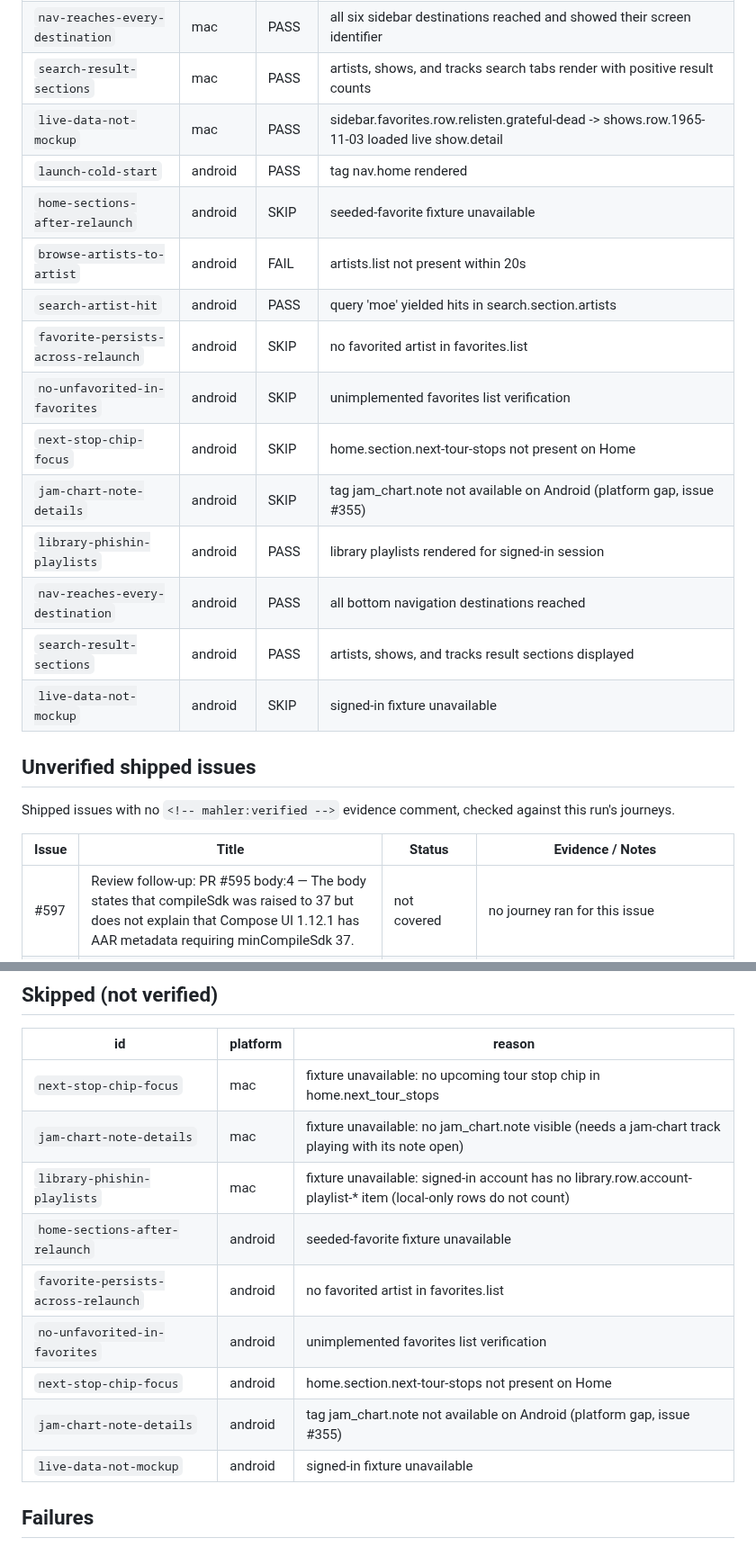
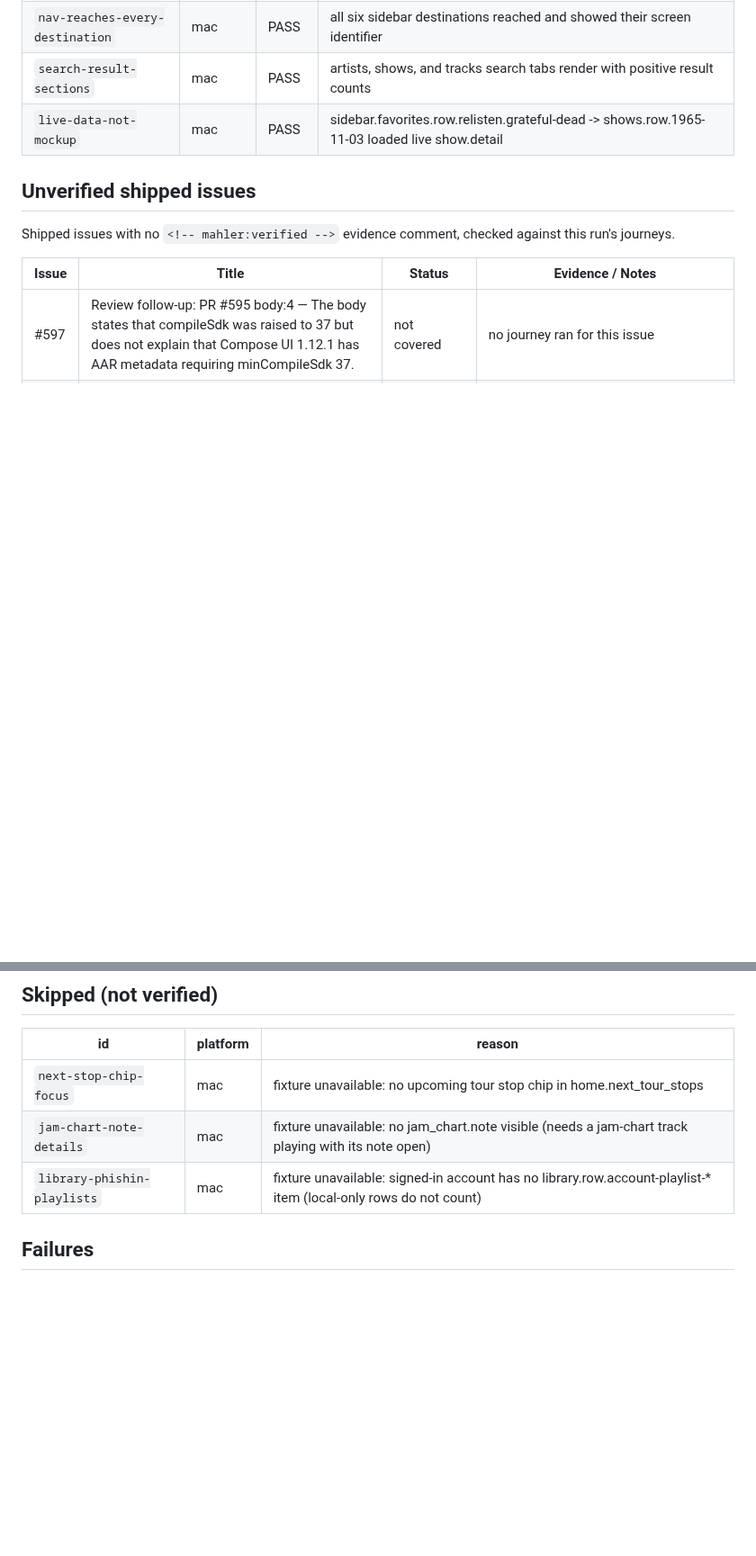
Before and after one commit to mkny13/couch-tour, a Markdown page: smoke-reports/v0.91.md, 2 parts joined by grey strips. Shown at 90% size. GitHub-like rendering; blank space fills up the shorter version.

Commit message:
Smoke report v0.91: FAIL (mac 2 journeys fail, android emulator unavailable)
Co-Authored-By: Claude Sonnet 5.5 <noreply@anthropic.com>

```diff
--- a/smoke-reports/v0.91.md
+++ b/smoke-reports/v0.91.md
@@ -21,18 +27,6 @@ Smoke: FAIL
 | `nav-reaches-every-destination` | mac | PASS | all six sidebar destinations reached and showed their screen identifier |
 | `search-result-sections` | mac | PASS | artists, shows, and tracks search tabs render with positive result counts |
 | `live-data-not-mockup` | mac | PASS | sidebar.favorites.row.relisten.grateful-dead -> shows.row.1965-11-03 loaded live show.detail |
-| `launch-cold-start` | android | PASS | tag nav.home rendered |
-| `home-sections-after-relaunch` | android | SKIP | seeded-favorite fixture unavailable |
-| `browse-artists-to-artist` | android | FAIL | artists.list not present within 20s |
-| `search-artist-hit` | android | PASS | query 'moe' yielded hits in search.section.artists |
-| `favorite-persists-across-relaunch` | android | SKIP | no favorited artist in favorites.list |
-| `no-unfavorited-in-favorites` | android | SKIP | unimplemented favorites list verification |
-| `next-stop-chip-focus` | android | SKIP | home.section.next-tour-stops not present on Home |
-| `jam-chart-note-details` | android | SKIP | tag jam_chart.note not available on Android (platform gap, issue #355) |
-| `library-phishin-playlists` | android | PASS | library playlists rendered for signed-in session |
-| `nav-reaches-every-destination` | android | PASS | all bottom navigation destinations reached |
-| `search-result-sections` | android | PASS | artists, shows, and tracks result sections displayed |
-| `live-data-not-mockup` | android | SKIP | signed-in fixture unavailable |
 
 ## Unverified shipped issues
 
@@ -148,12 +142,6 @@ Shipped issues with no `<!-- mahler:verified -->` evidence comment, checked agai
 | `next-stop-chip-focus` | mac | fixture unavailable: no upcoming tour stop chip in home.next_tour_stops |
 | `jam-chart-note-details` | mac | fixture unavailable: no jam_chart.note visible (needs a jam-chart track playing with its note open) |
 | `library-phishin-playlists` | mac | fixture unavailable: signed-in account has no library.row.account-playlist-* item (local-only rows do not count) |
-| `home-sections-after-relaunch` | android | seeded-favorite fixture unavailable |
-| `favorite-persists-across-relaunch` | android | no favorited artist in favorites.list |
-| `no-unfavorited-in-favorites` | android | unimplemented favorites list verification |
-| `next-stop-chip-focus` | android | home.section.next-tour-stops not present on Home |
-| `jam-chart-note-details` | android | tag jam_chart.note not available on Android (platform gap, issue #355) |
-| `live-data-not-mockup` | android | signed-in fixture unavailable |
 
 ## Failures
 
```
Also changed, not shown: other parts of smoke-reports/v0.91.md (+9 -9 lines).
